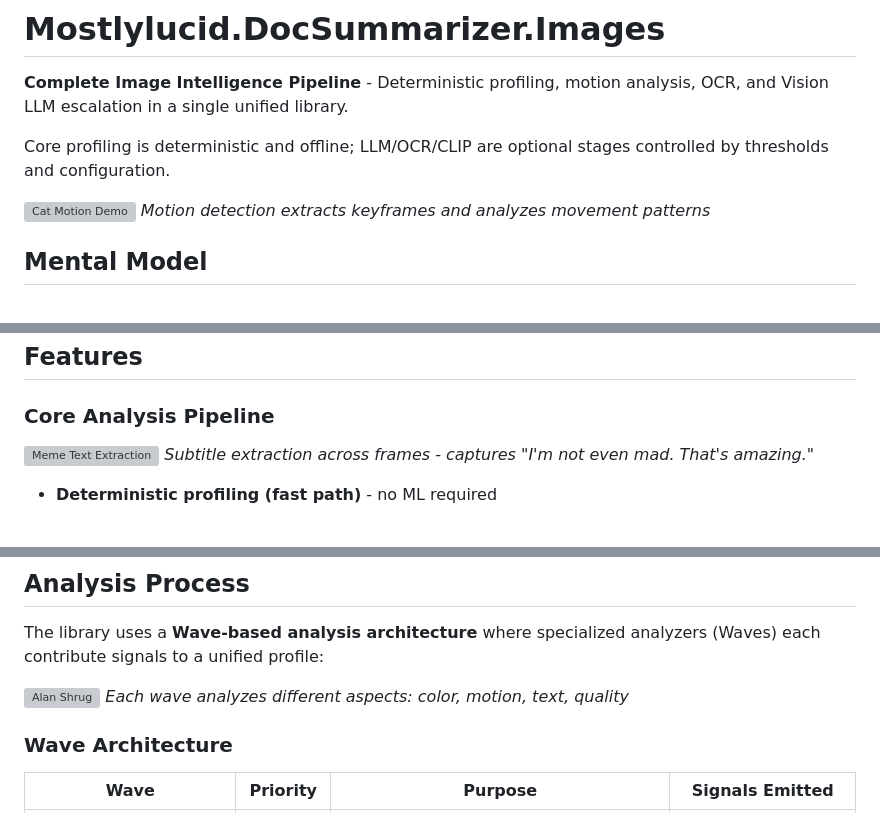
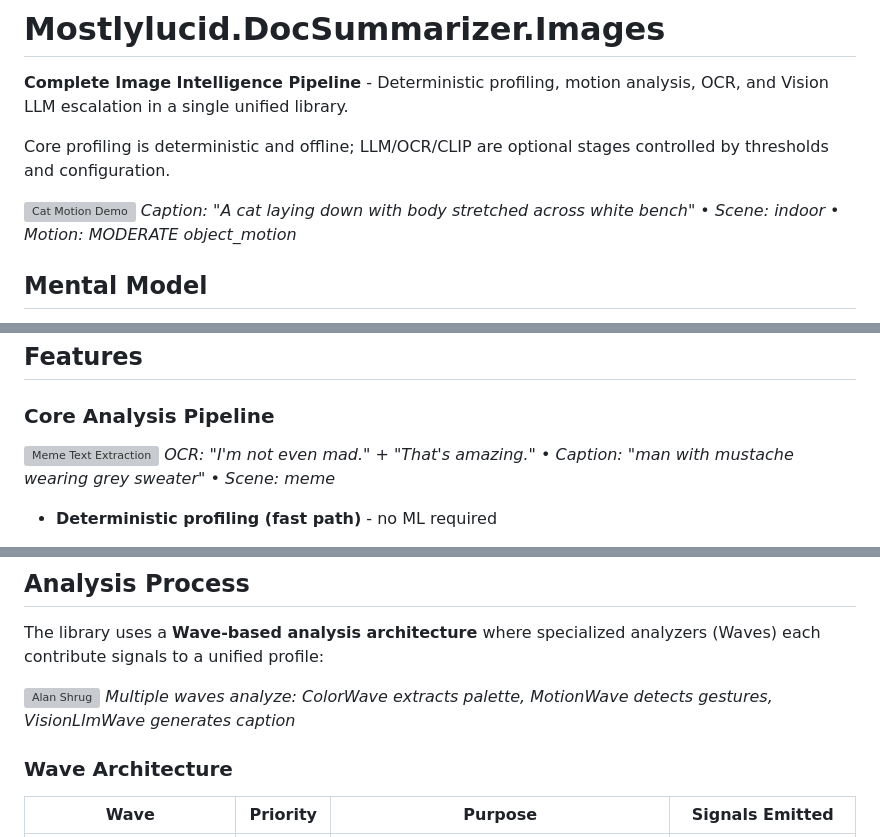
Before and after one commit to scottgal/lucidrag, a Markdown page: src/Mostlylucid.DocSummarizer.Images/README.md, 3 parts joined by grey strips. Drawn GitHub-style; grey boxes are pictures that could not be loaded.

Commit message:
Update README.md with actual Vision LLM and OCR output examples in demo image captions
- Replace generic motion/text extraction descriptions with real analysis results showing OCR text, Vision LLM captions, scene classifications, and motion intensity
- Change cat

```diff
--- a/src/Mostlylucid.DocSummarizer.Images/README.md
+++ b/src/Mostlylucid.DocSummarizer.Images/README.md
@@ -5,7 +5,7 @@
 Core profiling is deterministic and offline; LLM/OCR/CLIP are optional stages controlled by thresholds and configuration.
 
 ![Cat Motion Demo](demo-images/cat_wag.gif)
-*Motion detection extracts keyframes and analyzes movement patterns*
+*Caption: "A cat laying down with body stretched across white bench" • Scene: indoor • Motion: MODERATE object_motion*
 
 ## Mental Model
 
@@ -20,7 +20,7 @@ Core profiling is deterministic and offline; LLM/OCR/CLIP are optional stages co
 ### Core Analysis Pipeline
 
 ![Meme Text Extraction](demo-images/anchorman-not-even-mad.gif)
-*Subtitle extraction across frames - captures "I'm not even mad. That's amazing."*
+*OCR: "I'm not even mad." + "That's amazing." • Caption: "man with mustache wearing grey sweater" • Scene: meme*
 
 - **Deterministic profiling (fast path)** - no ML required
   - Color analysis (dominant colors, grids, saturation)
@@ -110,7 +110,7 @@ Console.WriteLine($"Hash: {hash}");
 The library uses a **Wave-based analysis architecture** where specialized analyzers (Waves) each contribute signals to a unified profile:
 
 ![Alan Shrug](demo-images/alanshrug_opt.gif)
-*Each wave analyzes different aspects: color, motion, text, quality*
+*Multiple waves analyze: ColorWave extracts palette, MotionWave detects gestures, VisionLlmWave generates caption*
 
 ### Wave Architecture
 
```
Also changed, not shown: other parts of src/Mostlylucid.DocSummarizer.Images/README.md (+2 -2 lines).
